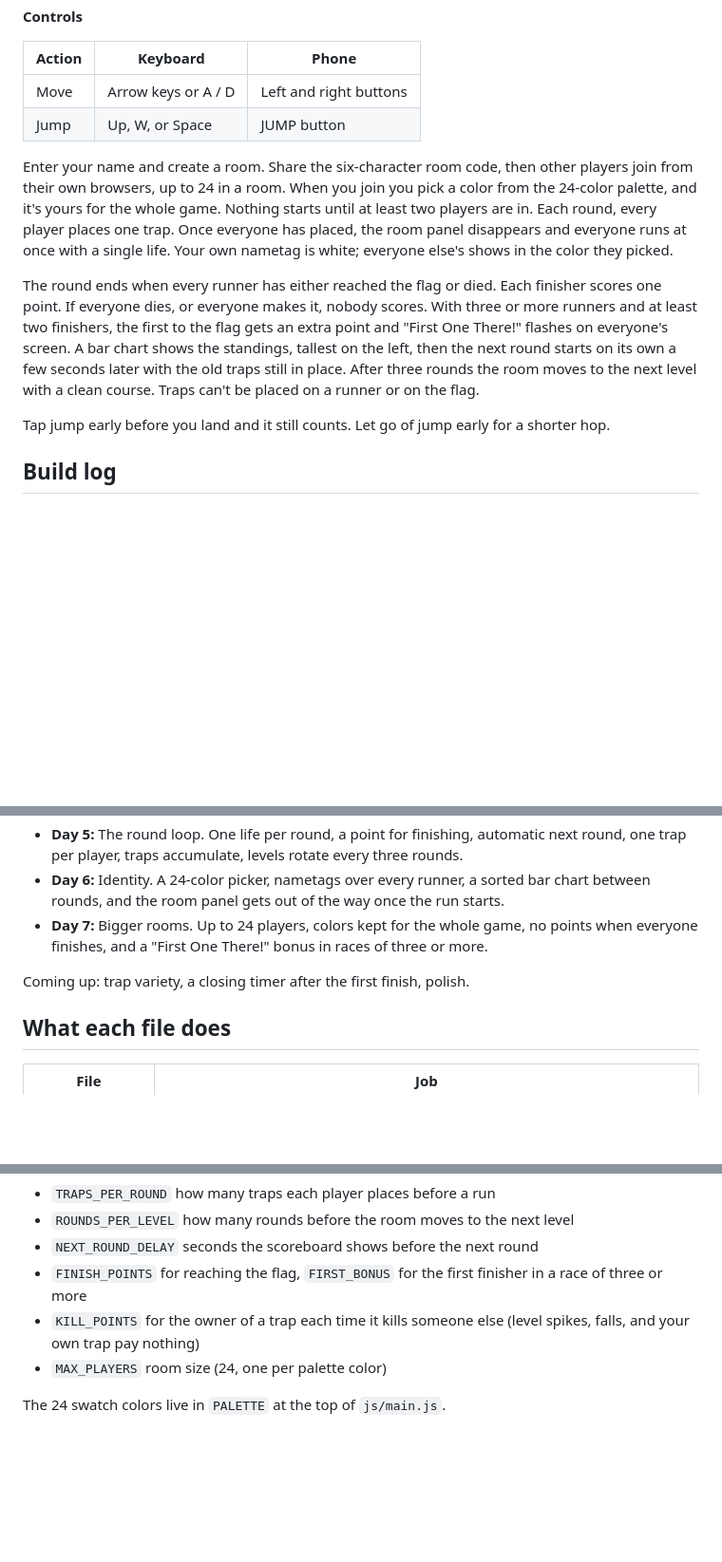
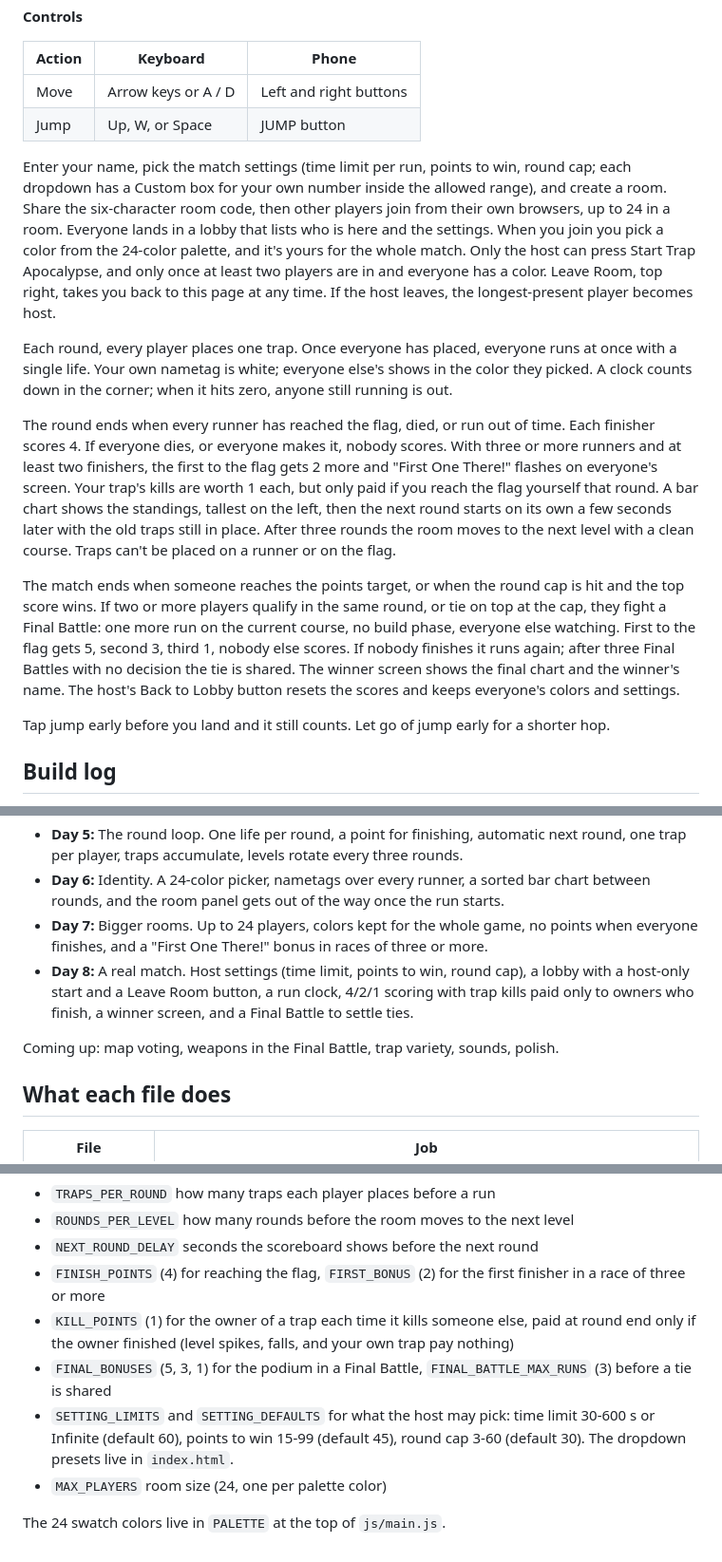
Before and after one commit to gmmgames/Trapocalypse, a Markdown page: README.md, 3 parts joined by grey strips. Shown at 95% size. Drawn GitHub-style; blank space fills up the shorter version.

Commit message:
README: Day 8 rules, settings, and knobs
Co-Authored-By: Claude Fable 5.1 <noreply@anthropic.com>

```diff
--- a/README.md
+++ b/README.md
@@ -15,20 +15,35 @@ machine reachable by the other devices and have everyone open that machine's URL
 | Move | Arrow keys or A / D | Left and right buttons |
 | Jump | Up, W, or Space | JUMP button |
 
-Enter your name and create a room. Share the six-character room code, then other
-players join from their own browsers, up to 24 in a room. When you join you pick a color
-from the 24-color palette, and it's yours for the whole game. Nothing starts until at
-least two players are in. Each round, every player places one trap. Once everyone has
-placed, the room panel disappears and everyone runs at once with a single life. Your own
-nametag is white; everyone else's shows in the color they picked.
+Enter your name, pick the match settings (time limit per run, points to win, round cap;
+each dropdown has a Custom box for your own number inside the allowed range), and create
+a room. Share the six-character room code, then other players join from their own
+browsers, up to 24 in a room. Everyone lands in a lobby that lists who is here and the
+settings. When you join you pick a color from the 24-color palette, and it's yours for
+the whole match. Only the host can press Start Trap Apocalypse, and only once at least
+two players are in and everyone has a color. Leave Room, top right, takes you back to
+this page at any time. If the host leaves, the longest-present player becomes host.
 
-The round ends when every runner has either reached the flag or died. Each finisher
-scores one point. If everyone dies, or everyone makes it, nobody scores. With three or
-more runners and at least two finishers, the first to the flag gets an extra point and
-"First One There!" flashes on everyone's screen. A bar chart shows the standings, tallest
+Each round, every player places one trap. Once everyone has placed, everyone runs at once
+with a single life. Your own nametag is white; everyone else's shows in the color they
+picked. A clock counts down in the corner; when it hits zero, anyone still running is out.
+
+The round ends when every runner has reached the flag, died, or run out of time. Each
+finisher scores 4. If everyone dies, or everyone makes it, nobody scores. With three or
+more runners and at least two finishers, the first to the flag gets 2 more and "First
+One There!" flashes on everyone's screen. Your trap's kills are worth 1 each, but only
+paid if you reach the flag yourself that round. A bar chart shows the standings, tallest
 on the left, then the next round starts on its own a few seconds later with the old
 traps still in place. After three rounds the room moves to the next level with a clean
 course. Traps can't be placed on a runner or on the flag.
+
+The match ends when someone reaches the points target, or when the round cap is hit and
+the top score wins. If two or more players qualify in the same round, or tie on top at
+the cap, they fight a Final Battle: one more run on the current course, no build phase,
+everyone else watching. First to the flag gets 5, second 3, third 1, nobody else scores.
+If nobody finishes it runs again; after three Final Battles with no decision the tie is
+shared. The winner screen shows the final chart and the winner's name. The host's Back to
+Lobby button resets the scores and keeps everyone's colors and settings.
 
 Tap jump early before you land and it still counts. Let go of jump early for a shorter hop.
 
@@ -41,8 +56,9 @@ Tap jump early before you land and it still counts. Let go of jump early for a s
 - **Day 5:** The round loop. One life per round, a point for finishing, automatic next round, one trap per player, traps accumulate, levels rotate every three rounds.
 - **Day 6:** Identity. A 24-color picker, nametags over every runner, a sorted bar chart between rounds, and the room panel gets out of the way once the run starts.
 - **Day 7:** Bigger rooms. Up to 24 players, colors kept for the whole game, no points when everyone finishes, and a "First One There!" bonus in races of three or more.
+- **Day 8:** A real match. Host settings (time limit, points to win, round cap), a lobby with a host-only start and a Leave Room button, a run clock, 4/2/1 scoring with trap kills paid only to owners who finish, a winner screen, and a Final Battle to settle ties.
 
-Coming up: trap variety, a closing timer after the first finish, polish.
+Coming up: map voting, weapons in the Final Battle, trap variety, sounds, polish.
 
 ## What each file does
 
@@ -73,8 +89,10 @@ Open `server.js` for the round rules, then restart the server:
 - `TRAPS_PER_ROUND` how many traps each player places before a run
 - `ROUNDS_PER_LEVEL` how many rounds before the room moves to the next level
 - `NEXT_ROUND_DELAY` seconds the scoreboard shows before the next round
-- `FINISH_POINTS` for reaching the flag, `FIRST_BONUS` for the first finisher in a race of three or more
-- `KILL_POINTS` for the owner of a trap each time it kills someone else (level spikes, falls, and your own trap pay nothing)
+- `FINISH_POINTS` (4) for reaching the flag, `FIRST_BONUS` (2) for the first finisher in a race of three or more
+- `KILL_POINTS` (1) for the owner of a trap each time it kills someone else, paid at round end only if the owner finished (level spikes, falls, and your own trap pay nothing)
+- `FINAL_BONUSES` (5, 3, 1) for the podium in a Final Battle, `FINAL_BATTLE_MAX_RUNS` (3) before a tie is shared
+- `SETTING_LIMITS` and `SETTING_DEFAULTS` for what the host may pick: time limit 30-600 s or Infinite (default 60), points to win 15-99 (default 45), round cap 3-60 (default 30). The dropdown presets live in `index.html`.
 - `MAX_PLAYERS` room size (24, one per palette color)
 
 The 24 swatch colors live in `PALETTE` at the top of `js/main.js`.
```
